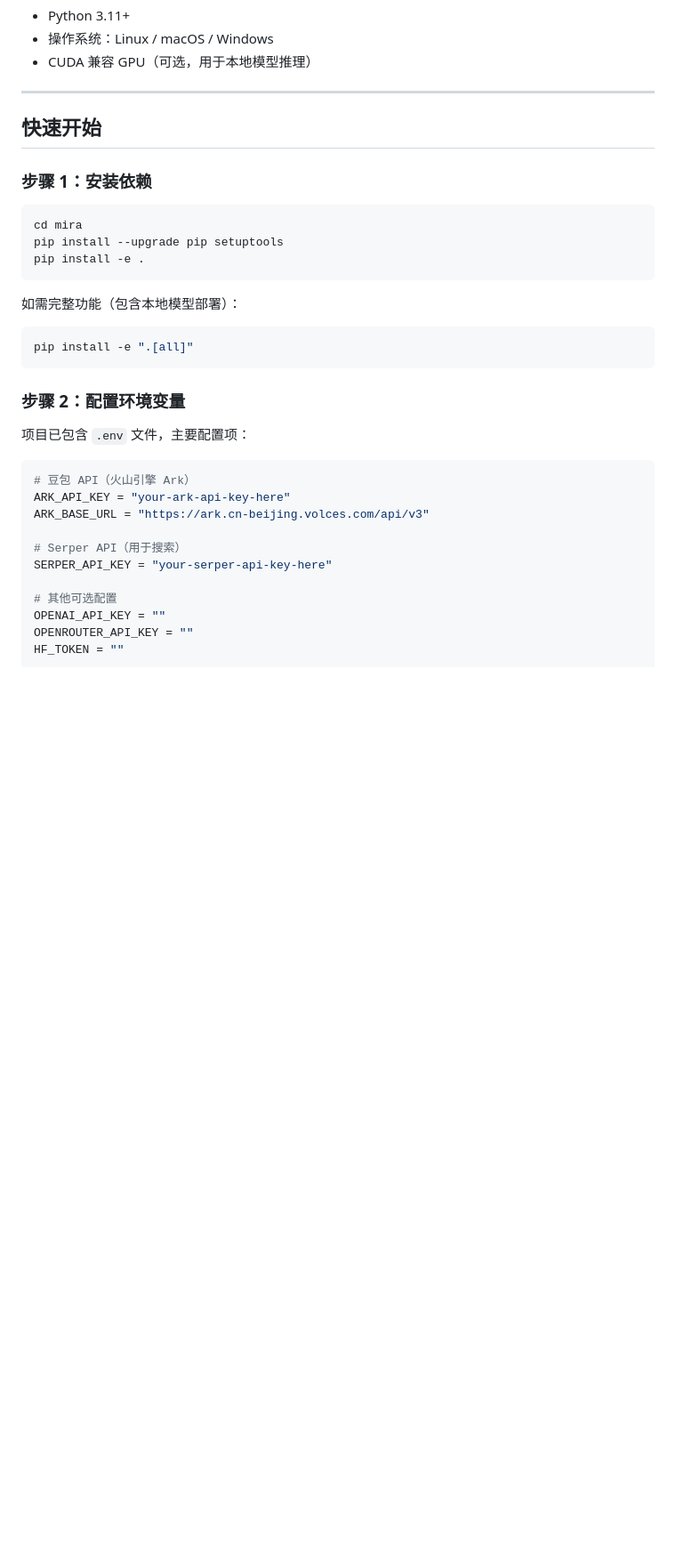
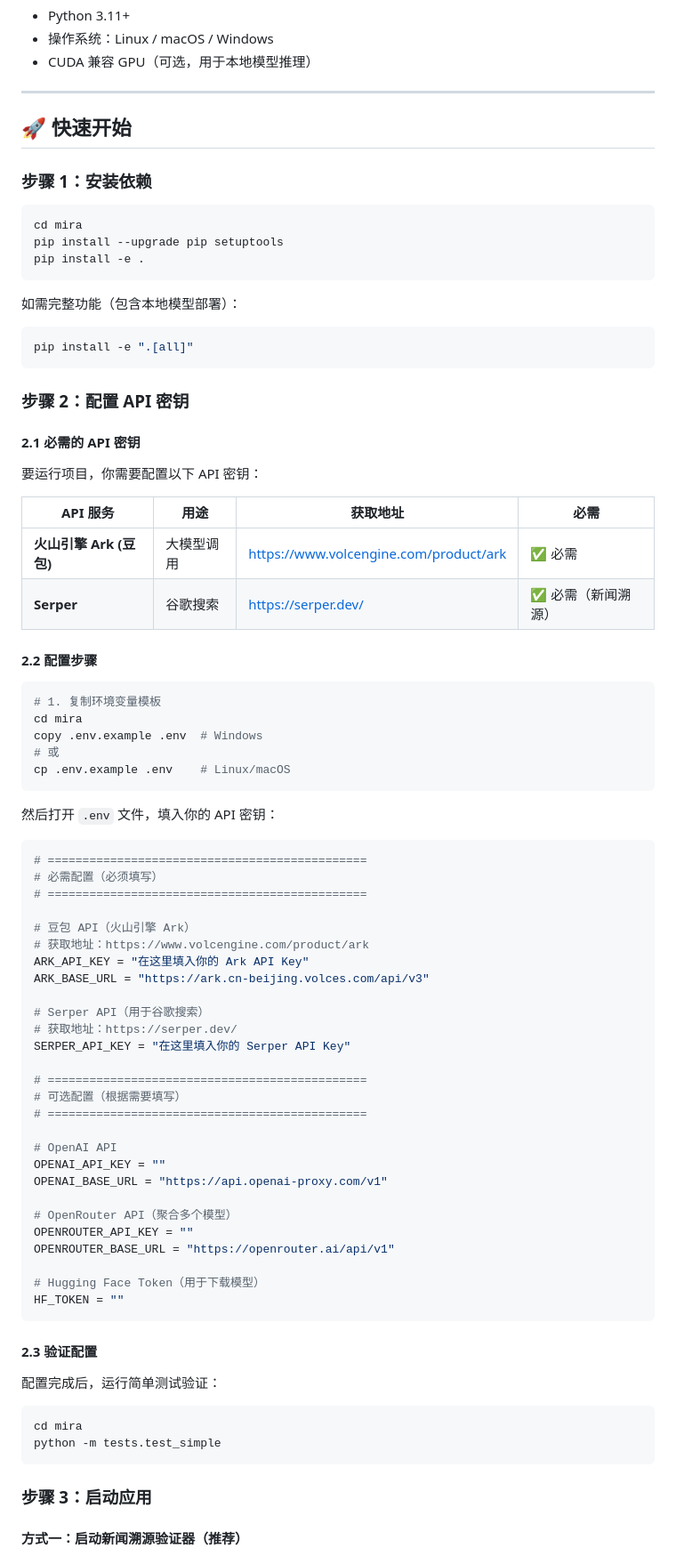
Before and after one commit to Leeconie/AI-Agent, a Markdown page: PROJECT_README.md, the part around one of its changes. Shown at 89% size. Drawn GitHub-style; blank space fills up the shorter version.

Commit message:
Initial commit: Mira framework with news tracer

````diff
--- a/PROJECT_README.md
+++ b/PROJECT_README.md
@@ -74,7 +76,7 @@ da_zuo_ye/
 
 ---
 
-## 快速开始
+## 🚀 快速开始
 
 ### 步骤 1：安装依赖
 
@@ -90,19 +92,69 @@ pip install -e .
 pip install -e ".[all]"
 ```
 
-### 步骤 2：配置环境变量
+### 步骤 2：配置 API 密钥
 
-项目已包含 `.env` 文件，主要配置项：
+#### 2.1 必需的 API 密钥
+
+要运行项目，你需要配置以下 API 密钥：
+
+| API 服务 | 用途 | 获取地址 | 必需 |
+|---------|------|---------|------|
+| **火山引擎 Ark (豆包)** | 大模型调用 | https://www.volcengine.com/product/ark | ✅ 必需 |
+| **Serper** | 谷歌搜索 | https://serper.dev/ | ✅ 必需（新闻溯源） |
+
+#### 2.2 配置步骤
+
+```bash
+# 1. 复制环境变量模板
+cd mira
+copy .env.example .env  # Windows
+# 或
+cp .env.example .env    # Linux/macOS
+```
+
+然后打开 `.env` 文件，填入你的 API 密钥：
 
 ```env
+# ==============================================
+# 必需配置（必须填写）
+# ==============================================
+
 # 豆包 API（火山引擎 Ark）
-ARK_API_KEY = "your-ark-api-key-here"
+# 获取地址：https://www.volcengine.com/product/ark
+ARK_API_KEY = "在这里填入你的 Ark API Key"
 ARK_BASE_URL = "https://ark.cn-beijing.volces.com/api/v3"
 
-# Serper API（用于搜索）
-SERPER_API_KEY = "your-serper-api-key-here"
+# Serper API（用于谷歌搜索）
+# 获取地址：https://serper.dev/
+SERPER_API_KEY = "在这里填入你的 Serper API Key"
 
-# 其他可选配置
+# ==============================================
+# 可选配置（根据需要填写）
+# ==============================================
+
+# OpenAI API
 OPENAI_API_KEY = ""
+OPENAI_BASE_URL = "https://api.openai-proxy.com/v1"
+
+# OpenRouter API（聚合多个模型）
 OPENROUTER_API_KEY = ""
+OPENROUTER_BASE_URL = "https://openrouter.ai/api/v1"
+
+# Hugging Face Token（用于下载模型）
 HF_TOKEN = ""
+```
+
+#### 2.3 验证配置
+
+配置完成后，运行简单测试验证：
+
+```bash
+cd mira
+python -m tests.test_simple
+```
+
+### 步骤 3：启动应用
+
+#### 方式一：启动新闻溯源验证器（推荐）
+
````
Also changed, not shown: other parts of PROJECT_README.md (+132 -63 lines).
